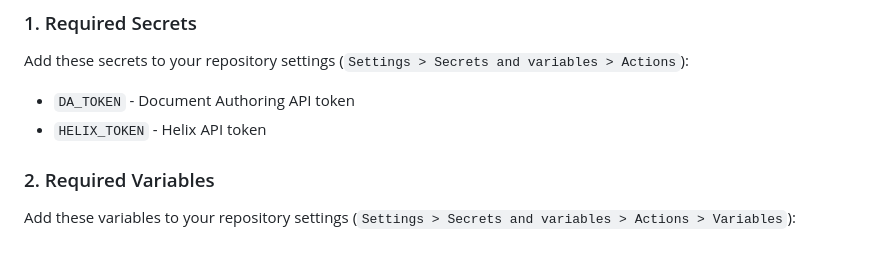
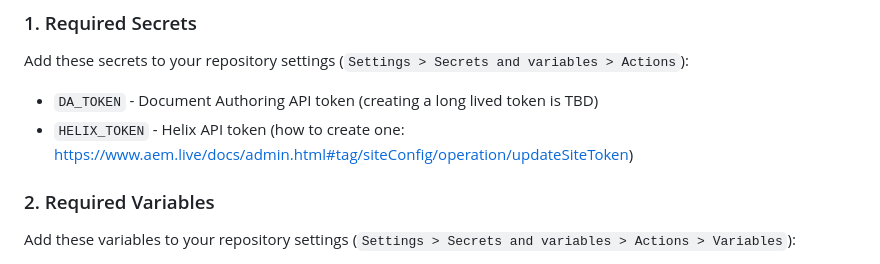
Before and after one commit to aemsites/da-blog-tools, a Markdown page: .github/workflows/README.md, the part around the change. GitHub-like rendering.

Commit message:
add token docs

```diff
--- a/.github/workflows/README.md
+++ b/.github/workflows/README.md
@@ -19,8 +19,8 @@ The `publish-to-date.yaml` workflow performs the following steps:
 
 Add these secrets to your repository settings (`Settings > Secrets and variables > Actions`):
 
-- `DA_TOKEN` - Document Authoring API token
-- `HELIX_TOKEN` - Helix API token
+- `DA_TOKEN` - Document Authoring API token (creating a long lived token is TBD)
+- `HELIX_TOKEN` - Helix API token (how to create one: https://www.aem.live/docs/admin.html#tag/siteConfig/operation/updateSiteToken)
 
 ### 2. Required Variables
 
```
